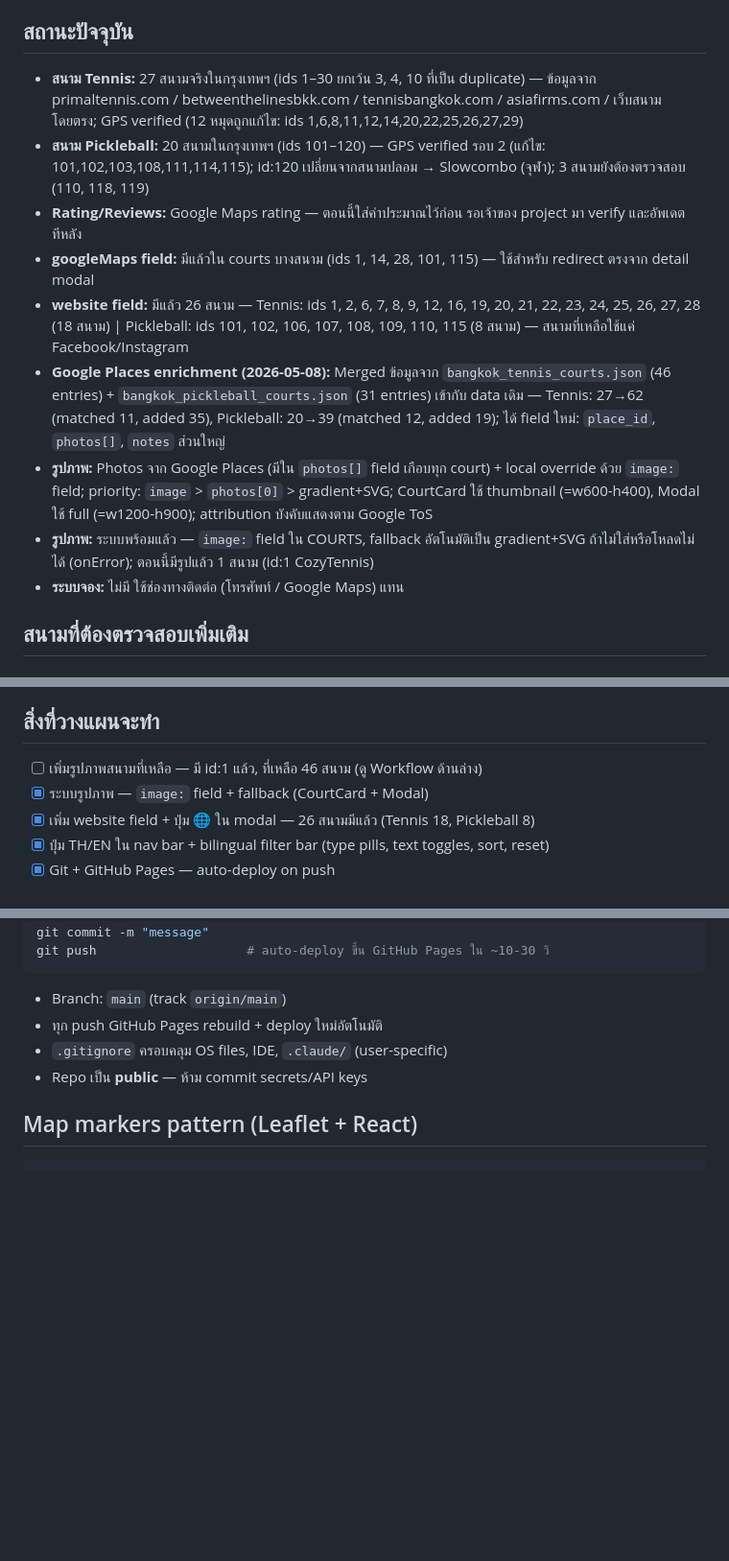
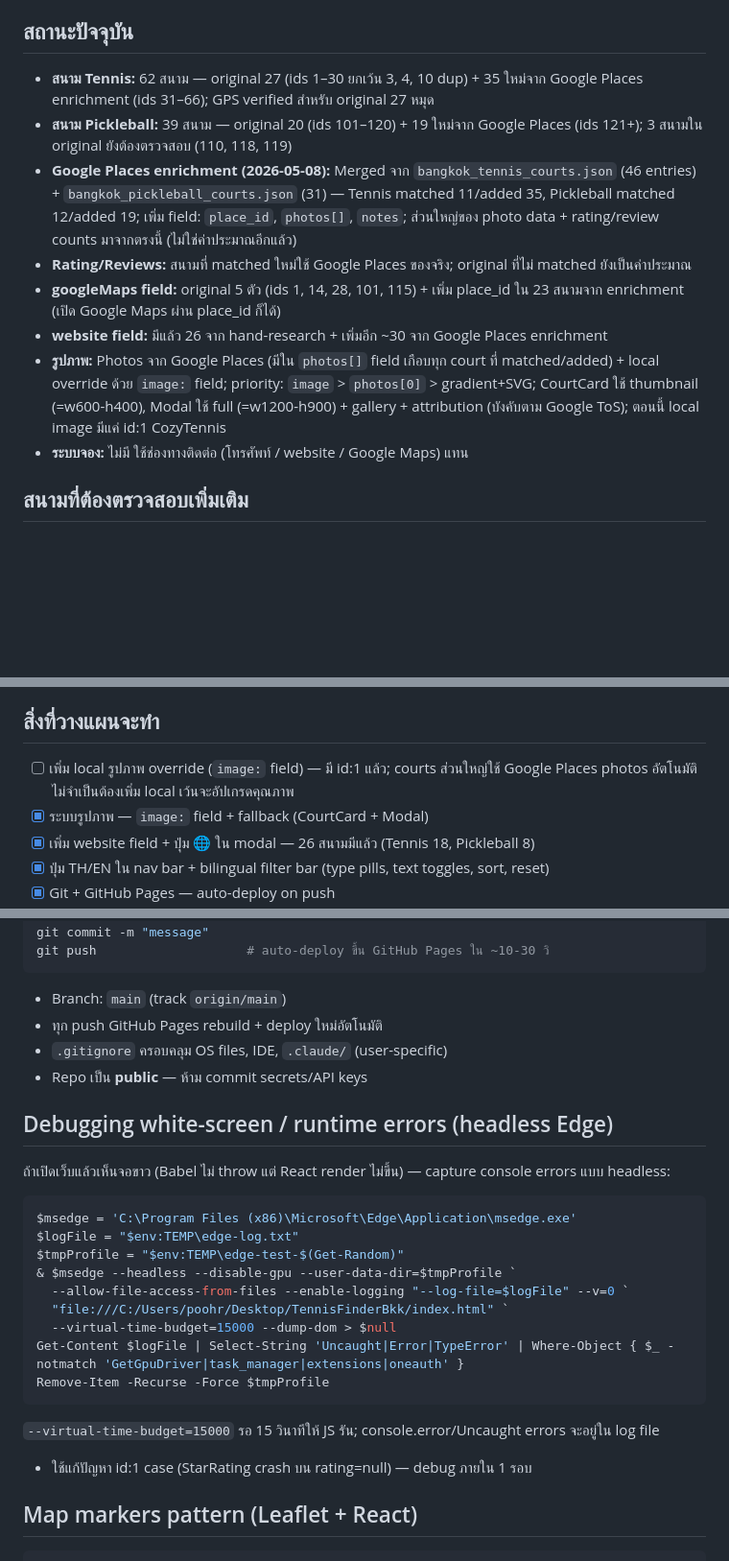
Before and after one commit to poohriss/TennisFinderBkk, a Markdown page: CLAUDE.md, 3 parts joined by grey strips. Shown at 96% size. Rendered like a GitHub page; blank space fills up the shorter version.

Commit message:
Update CLAUDE.md — sync with merge results + add debug tip
- Court counts: Tennis 27→62, Pickleball 20→39 (post-enrichment)
- Adjusted ids range in data structure docs (Tennis 1–66, Pickleball 101+)
- Removed stale duplicate รูปภาพ status line (residual from earlier edit)
- Clarified rating/website source: real for matched courts, estimate
  for unmatched original courts
- Added "Debugging white-screen" section: headless Edge with --enable-logging
  to capture Uncaught errors when JS parses but React fails to render

Co-Authored-By: Claude Opus 4.7 <noreply@anthropic.com>

````diff
--- a/CLAUDE.md
+++ b/CLAUDE.md
@@ -13,15 +13,14 @@
 
 ## สถานะปัจจุบัน
 
-- **สนาม Tennis:** 27 สนามจริงในกรุงเทพฯ (ids 1–30 ยกเว้น 3, 4, 10 ที่เป็น duplicate) — ข้อมูลจาก primaltennis.com / betweenthelinesbkk.com / tennisbangkok.com / asiafirms.com / เว็บสนามโดยตรง; GPS verified (12 หมุดถูกแก้ไข: ids 1,6,8,11,12,14,20,22,25,26,27,29)
-- **สนาม Pickleball:** 20 สนามในกรุงเทพฯ (ids 101–120) — GPS verified รอบ 2 (แก้ไข: 101,102,103,108,111,114,115); id:120 เปลี่ยนจากสนามปลอม → Slowcombo (จุฬา); 3 สนามยังต้องตรวจสอบ (110, 118, 119)
-- **Rating/Reviews:** Google Maps rating — ตอนนี้ใส่ค่าประมาณไว้ก่อน รอเจ้าของ project มา verify และอัพเดตทีหลัง
-- **googleMaps field:** มีแล้วใน courts บางสนาม (ids 1, 14, 28, 101, 115) — ใช้สำหรับ redirect ตรงจาก detail modal
-- **website field:** มีแล้ว 26 สนาม — Tennis: ids 1, 2, 6, 7, 8, 9, 12, 16, 19, 20, 21, 22, 23, 24, 25, 26, 27, 28 (18 สนาม) | Pickleball: ids 101, 102, 106, 107, 108, 109, 110, 115 (8 สนาม) — สนามที่เหลือใช้แค่ Facebook/Instagram
-- **Google Places enrichment (2026-05-08):** Merged ข้อมูลจาก `bangkok_tennis_courts.json` (46 entries) + `bangkok_pickleball_courts.json` (31 entries) เข้ากับ data เดิม — Tennis: 27→62 (matched 11, added 35), Pickleball: 20→39 (matched 12, added 19); ได้ field ใหม่: `place_id`, `photos[]`, `notes` ส่วนใหญ่
-- **รูปภาพ:** Photos จาก Google Places (มีใน `photos[]` field เกือบทุก court) + local override ด้วย `image:` field; priority: `image` > `photos[0]` > gradient+SVG; CourtCard ใช้ thumbnail (=w600-h400), Modal ใช้ full (=w1200-h900); attribution บังคับแสดงตาม Google ToS
-- **รูปภาพ:** ระบบพร้อมแล้ว — `image:` field ใน COURTS, fallback อัตโนมัติเป็น gradient+SVG ถ้าไม่ใส่หรือโหลดไม่ได้ (onError); ตอนนี้มีรูปแล้ว 1 สนาม (id:1 CozyTennis)
-- **ระบบจอง:** ไม่มี ใช้ช่องทางติดต่อ (โทรศัพท์ / Google Maps) แทน
+- **สนาม Tennis:** 62 สนาม — original 27 (ids 1–30 ยกเว้น 3, 4, 10 dup) + 35 ใหม่จาก Google Places enrichment (ids 31–66); GPS verified สำหรับ original 27 หมุด
+- **สนาม Pickleball:** 39 สนาม — original 20 (ids 101–120) + 19 ใหม่จาก Google Places (ids 121+); 3 สนามใน original ยังต้องตรวจสอบ (110, 118, 119)
+- **Google Places enrichment (2026-05-08):** Merged จาก `bangkok_tennis_courts.json` (46 entries) + `bangkok_pickleball_courts.json` (31) — Tennis matched 11/added 35, Pickleball matched 12/added 19; เพิ่ม field: `place_id`, `photos[]`, `notes`; ส่วนใหญ่ของ photo data + rating/review counts มาจากตรงนี้ (ไม่ใช่ค่าประมาณอีกแล้ว)
+- **Rating/Reviews:** สนามที่ matched ใหม่ใช้ Google Places ของจริง; original ที่ไม่ matched ยังเป็นค่าประมาณ
+- **googleMaps field:** original 5 ตัว (ids 1, 14, 28, 101, 115) + เพิ่ม place_id ใน 23 สนามจาก enrichment (เปิด Google Maps ผ่าน place_id ก็ได้)
+- **website field:** มีแล้ว 26 จาก hand-research + เพิ่มอีก ~30 จาก Google Places enrichment
+- **รูปภาพ:** Photos จาก Google Places (มีใน `photos[]` field เกือบทุก court ที่ matched/added) + local override ด้วย `image:` field; priority: `image` > `photos[0]` > gradient+SVG; CourtCard ใช้ thumbnail (=w600-h400), Modal ใช้ full (=w1200-h900) + gallery + attribution (บังคับตาม Google ToS); ตอนนี้ local image มีแค่ id:1 CozyTennis
+- **ระบบจอง:** ไม่มี ใช้ช่องทางติดต่อ (โทรศัพท์ / website / Google Maps) แทน
 
 ## สนามที่ต้องตรวจสอบเพิ่มเติม
 
@@ -93,7 +92,7 @@ Claude จะ:
 
 ## สิ่งที่วางแผนจะทำ
 
-- [ ] เพิ่มรูปภาพสนามที่เหลือ — มี id:1 แล้ว, ที่เหลือ 46 สนาม (ดู Workflow ด้านล่าง)
+- [ ] เพิ่ม local รูปภาพ override (`image:` field) — มี id:1 แล้ว; courts ส่วนใหญ่ใช้ Google Places photos อัตโนมัติ ไม่จำเป็นต้องเพิ่ม local เว้นจะอัปเกรดคุณภาพ
 - [x] ระบบรูปภาพ — `image:` field + fallback (CourtCard + Modal)
 - [x] เพิ่ม website field + ปุ่ม 🌐 ใน modal — 26 สนามมีแล้ว (Tennis 18, Pickleball 8)
 - [x] ปุ่ม TH/EN ใน nav bar + bilingual filter bar (type pills, text toggles, sort, reset)
@@ -220,6 +219,25 @@ git push                    # auto-deploy ขึ้น GitHub Pages ใน ~10-3
 - `.gitignore` ครอบคลุม OS files, IDE, `.claude/` (user-specific)
 - Repo เป็น **public** — ห้าม commit secrets/API keys
 
+## Debugging white-screen / runtime errors (headless Edge)
+
+ถ้าเปิดเว็บแล้วเห็นจอขาว (Babel ไม่ throw แต่ React render ไม่ขึ้น) — capture console errors แบบ headless:
+
+```powershell
+$msedge = 'C:\Program Files (x86)\Microsoft\Edge\Application\msedge.exe'
+$logFile = "$env:TEMP\edge-log.txt"
+$tmpProfile = "$env:TEMP\edge-test-$(Get-Random)"
+& $msedge --headless --disable-gpu --user-data-dir=$tmpProfile `
+  --allow-file-access-from-files --enable-logging "--log-file=$logFile" --v=0 `
+  "file:///C:/Users/poohr/Desktop/TennisFinderBkk/index.html" `
+  --virtual-time-budget=15000 --dump-dom > $null
+Get-Content $logFile | Select-String 'Uncaught|Error|TypeError' | Where-Object { $_ -notmatch 'GetGpuDriver|task_manager|extensions|oneauth' }
+Remove-Item -Recurse -Force $tmpProfile
+```
+
+`--virtual-time-budget=15000` รอ 15 วินาทีให้ JS รัน; console.error/Uncaught errors จะอยู่ใน log file
+- ใช้แก้ปัญหา id:1 case (StarRating crash บน rating=null) — debug ภายใน 1 รอบ
+
 ## Map markers pattern (Leaflet + React)
 
 ```js
````
Also changed, not shown: other parts of CLAUDE.md (+2 -2 lines).
